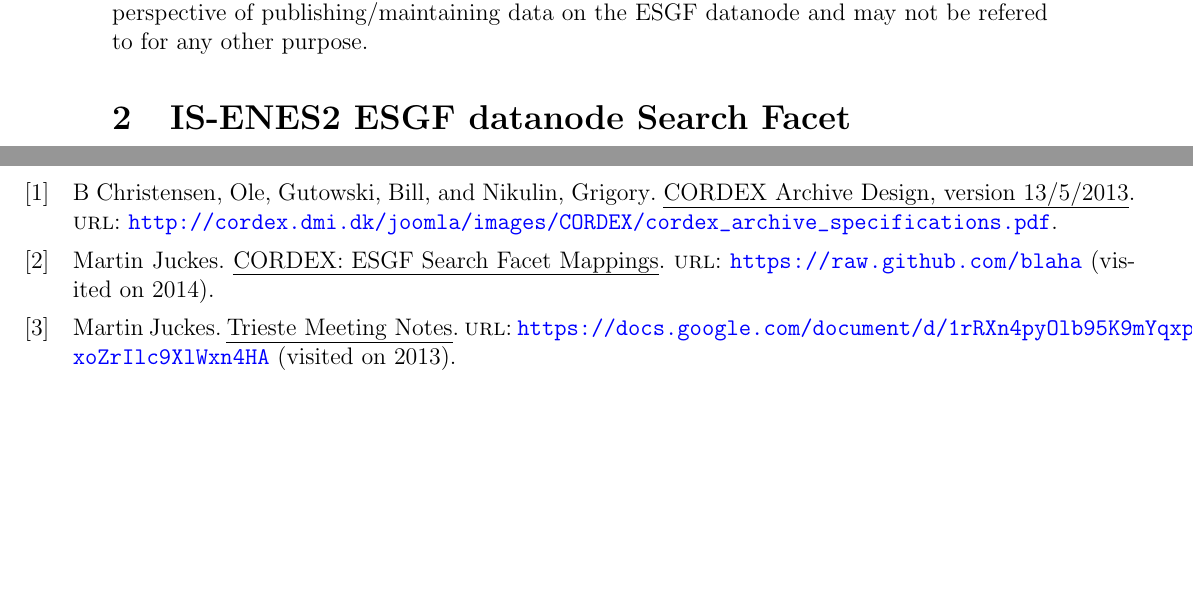
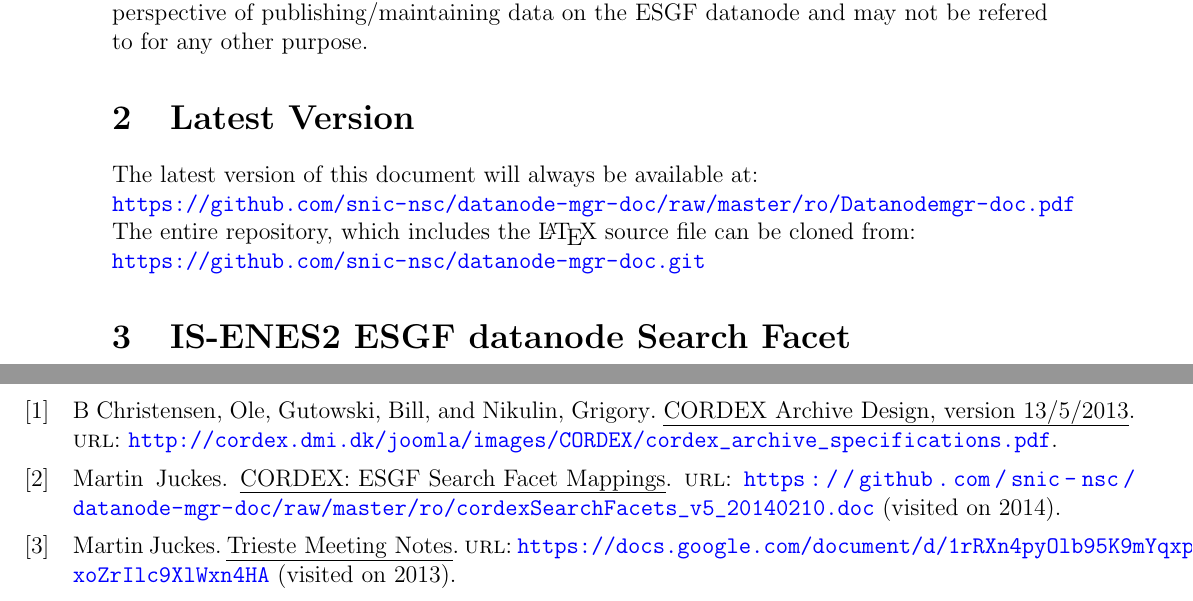
Before and after one commit to IS-ENES-Data/datanode-mgr-doc, a LaTeX book (datanodemgr-doc.tex, which reads adminbib.bib, doc.tex): two parts of pages 3 and 6 of 6, joined at a grey line, cut so that both start at the same text, the shorter picture padded with empty space. Compiled offline with pdfLaTeX.

Commit message:
Add info about Latest file location

```diff
--- a/adminbib.bib
+++ b/adminbib.bib
@@ -9,7 +9,7 @@
 	{cordexfacetsdoc,
 	TITLE = "{CORDEX: ESGF Search Facet Mappings}",
 	AUTHOR="Juckes, Martin",
-	URL = "https://raw.github.com/blaha",
+	URL = "https://github.com/snic-nsc/datanode-mgr-doc/raw/master/ro/cordexSearchFacets_v5_20140210.doc",
 	URLYEAR = 2014
 	}
 @ONLINE
--- a/doc.tex
+++ b/doc.tex
@@ -1,5 +1,12 @@
 \section{Purpose and limitations}
 The purpose of this document is to serve as an unambigious single resource for reference by administrators of IS-ENES2 ESGF datanodes, to configure their datanodes and publish data in compliance with regulations discussed and adopted by all datanode managers. This document aggregates information from sources such as the Trieste meeting notes \cite{trieste}, Martin Juckes' `CORDEX: ESGF Search Facet Mappings' document \cite{cordexfacetsdoc} and other discussions which have led to collective consensus. This document only contains information from the perspective of publishing/maintaining data on the ESGF datanode and may not be refered to for any other purpose.
+
+\section{Latest Version}
+The latest version of this document will always be available at:\\
+\url{https://github.com/snic-nsc/datanode-mgr-doc/raw/master/ro/Datanodemgr-doc.pdf} \\
+The entire repository, which includes the \LaTeX{} source file can be cloned from:\\
+\url{https://github.com/snic-nsc/datanode-mgr-doc.git}
+
 
 \section{IS-ENES2 ESGF datanode Search Facet Configuration}
 IS-ENES2 ESGF datanodes have some additional search facets pertaining to CORDEX. Here below are the entire list of facets used, in an IS-ENES2 ESGF datanode\\
```
Also changed, not shown: 1 other file.
